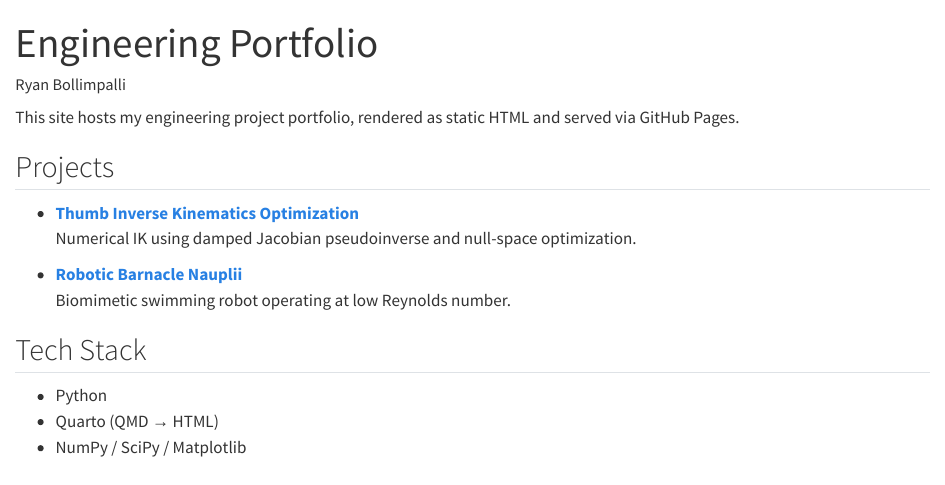
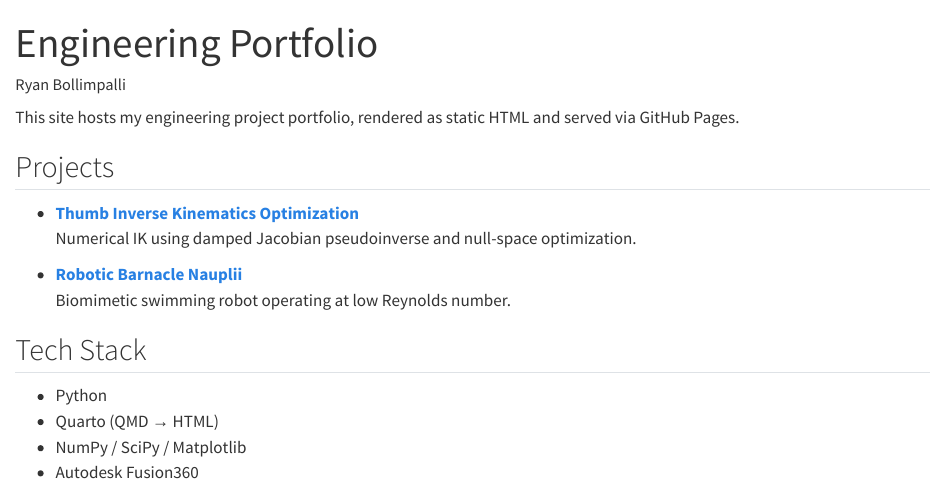
Before and after one commit to rbollim1/Engineering_Portfolio, a Quarto document (index.qmd): the page in a window 1100 px wide, from its top. Rendered offline with R 4.5, knitr and Pandoc in place of Quarto, with nearby package versions.

Commit message:
Update index.qmd

```diff
--- a/index.qmd
+++ b/index.qmd
@@ -21,3 +21,4 @@ This site hosts my engineering project portfolio, rendered as static HTML and se
 - Python
 - Quarto (QMD → HTML)
 - NumPy / SciPy / Matplotlib
+- Autodesk Fusion360
```
